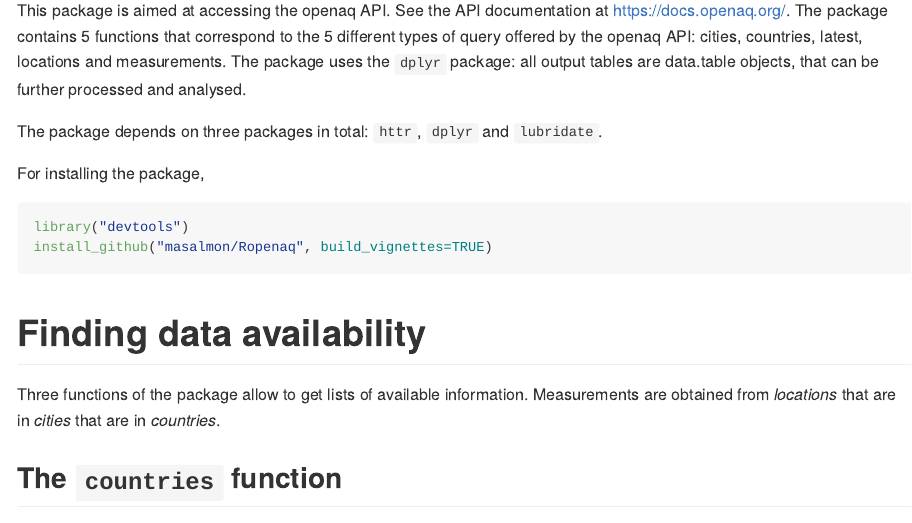
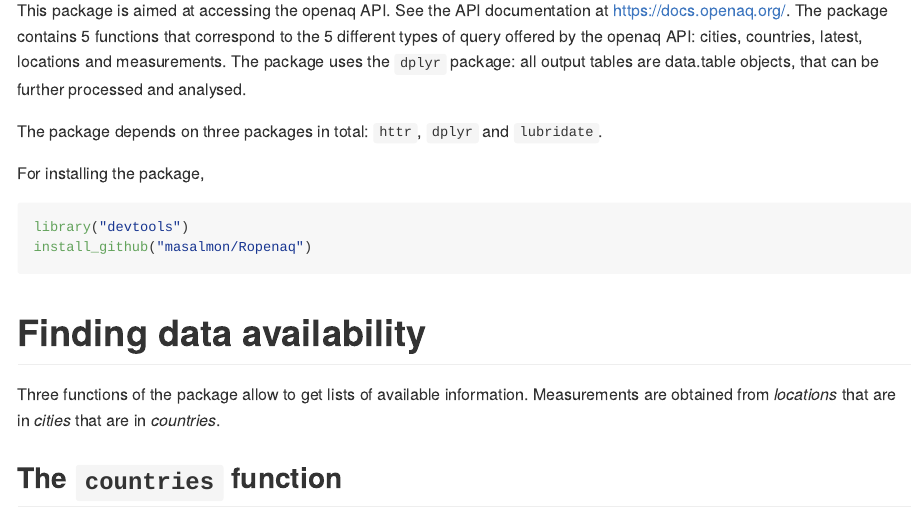
Before and after one commit to ropensci-archive/ropenaq, an R Markdown document (README.Rmd): the page in a window 1100 px wide, from 110 px down. The pictures show the output file README.md that the author committed with the source, drawn offline in the style of GitHub.

Commit message:
Erases reference to vignette.

````diff
--- a/README.Rmd
+++ b/README.Rmd
@@ -17,7 +17,7 @@ For installing the package,
 
 ```{r, eval=FALSE}
 library("devtools")
-install_github("masalmon/Ropenaq", build_vignettes=TRUE)
+install_github("masalmon/Ropenaq")
 ```
 
 # Finding data availability
````
Also changed, not shown: README.md.
